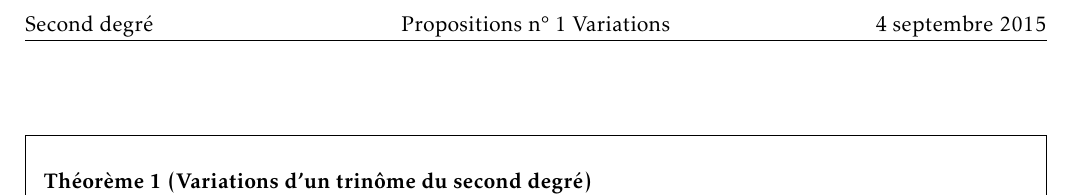
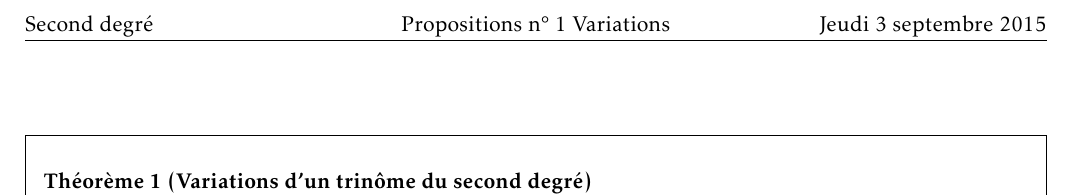
Before and after one commit to vincentpoisson/math1sd1516, a LaTeX document (20150903/propositions.tex): part of the page, cut so that both start at the same text. Compiled offline with LaTeX, dvips and Ghostscript.

Commit message:
ajustements de dates dans les préambules

```diff
--- a/20150903/propositions.tex
+++ b/20150903/propositions.tex
@@ -93,7 +93,7 @@
 %\headheight 15.0 pt
 \fancyhead[L]{Second degré}
 \fancyhead[C]{ Propositions n° 1 Variations}
-\fancyhead[R]{ \today}
+\fancyhead[R]{Jeudi 3 septembre 2015}
 %\fancyhead[R]{ jeudi 3 septembre 2015}
 \fancyfoot[L]{{\scriptsize\textsl{ Thomas Gire Cité scolaire de Lorgues}}}
 %\fancyfoot[C]{\scriptsize\thepage}
```
Also changed, not shown: 20150903/propositions.pdf.
